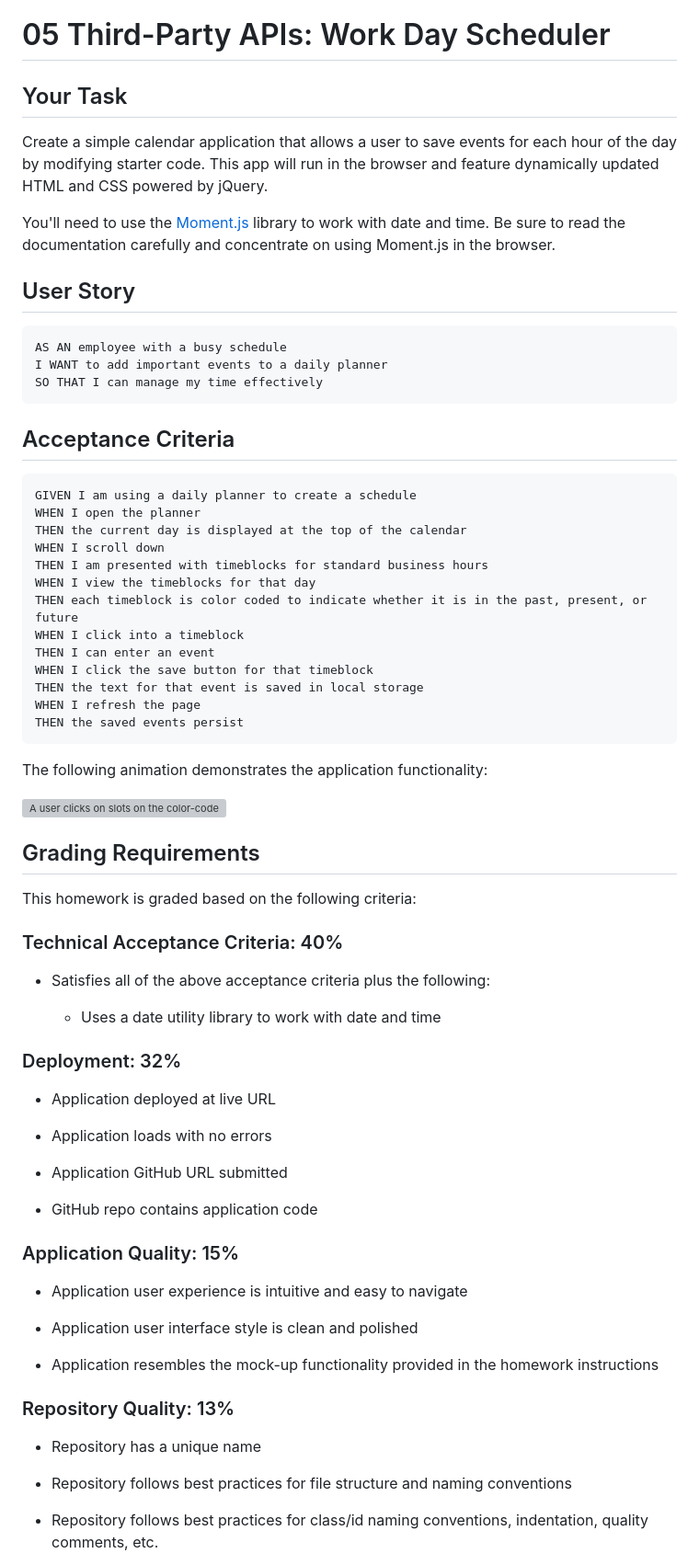
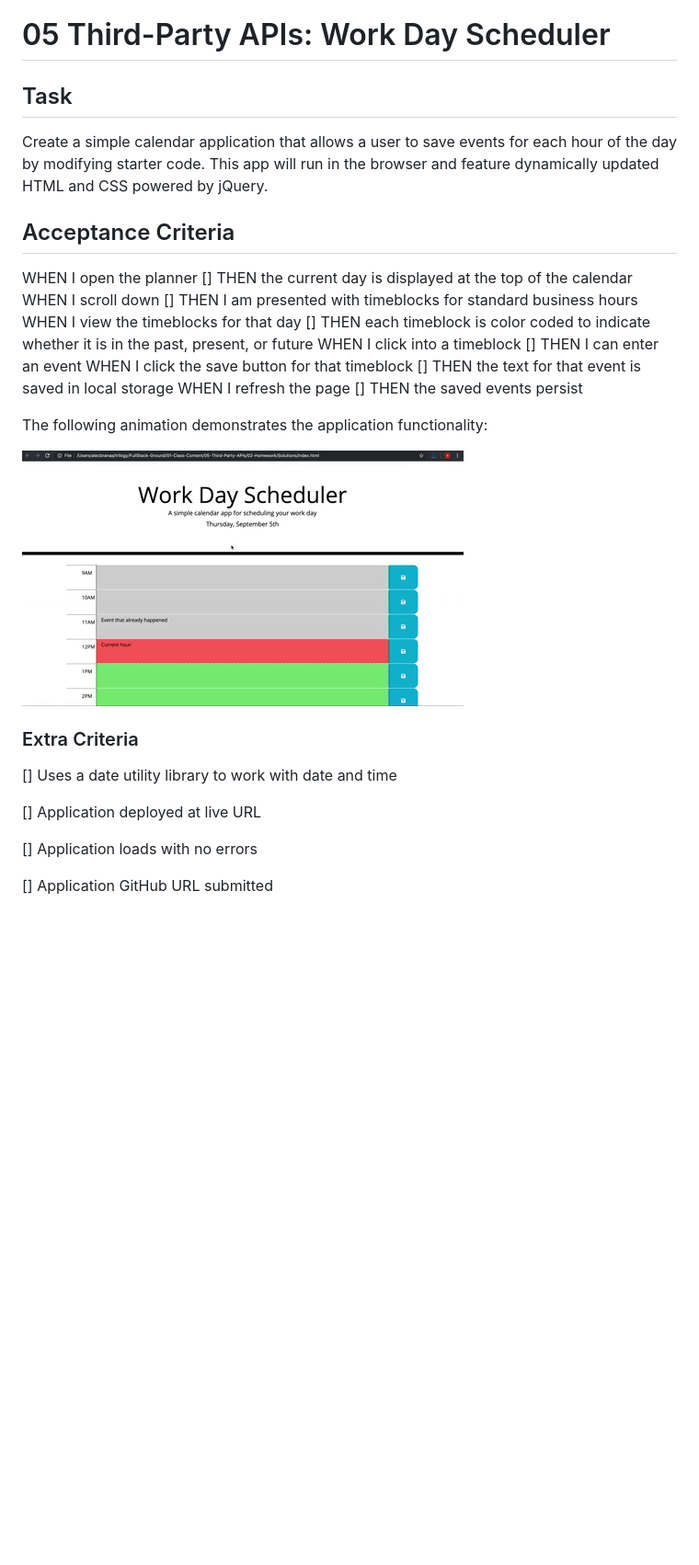
Before and after one commit to Dobbs96/Work-Day-Scheduler, a Markdown page: README.md, the part around the change printed below. Shown: that part at 92% size. GitHub-like rendering; pictures changed too: Assets/05-third-party-apis-homework-demo.gif (added); blank space fills up the shorter version; grey boxes are pictures that could not be loaded.

````diff
--- a/README.md
+++ b/README.md
@@ -1,75 +1,35 @@
 # 05 Third-Party APIs: Work Day Scheduler
 
-## Your Task
+## Task
 
 Create a simple calendar application that allows a user to save events for each hour of the day by modifying starter code. This app will run in the browser and feature dynamically updated HTML and CSS powered by jQuery.
 
-You'll need to use the [Moment.js](https://momentjs.com/) library to work with date and time. Be sure to read the documentation carefully and concentrate on using Moment.js in the browser.
-
-## User Story
-
-```md
-AS AN employee with a busy schedule
-I WANT to add important events to a daily planner
-SO THAT I can manage my time effectively
-```
-
 ## Acceptance Criteria
 
-```md
-GIVEN I am using a daily planner to create a schedule
 WHEN I open the planner
-THEN the current day is displayed at the top of the calendar
+[] THEN the current day is displayed at the top of the calendar
 WHEN I scroll down
-THEN I am presented with timeblocks for standard business hours
+[] THEN I am presented with timeblocks for standard business hours
 WHEN I view the timeblocks for that day
-THEN each timeblock is color coded to indicate whether it is in the past, present, or future
+[] THEN each timeblock is color coded to indicate whether it is in the past, present, or future
 WHEN I click into a timeblock
-THEN I can enter an event
+[] THEN I can enter an event
 WHEN I click the save button for that timeblock
-THEN the text for that event is saved in local storage
+[] THEN the text for that event is saved in local storage
 WHEN I refresh the page
-THEN the saved events persist
-```
+[] THEN the saved events persist
 
 The following animation demonstrates the application functionality:
 
 ![A user clicks on slots on the color-coded calendar and edits the events.](./Assets/05-third-party-apis-homework-demo.gif)
 
+### Extra Criteria
 
-## Grading Requirements
+[] Uses a date utility library to work with date and time
 
-This homework is graded based on the following criteria:
+[] Application deployed at live URL
 
-### Technical Acceptance Criteria: 40%
+[] Application loads with no errors
 
-* Satisfies all of the above acceptance criteria plus the following:
+[] Application GitHub URL submitted
 
-  * Uses a date utility library to work with date and time
-
-### Deployment: 32%
-
-* Application deployed at live URL
-
-* Application loads with no errors
-
-* Application GitHub URL submitted
-
-* GitHub repo contains application code
-
-### Application Quality: 15%
-
-* Application user experience is intuitive and easy to navigate
-
-* Application user interface style is clean and polished
-
-* Application resembles the mock-up functionality provided in the homework instructions
-
-### Repository Quality: 13%
-
-* Repository has a unique name
-
-* Repository follows best practices for file structure and naming conventions
-
-* Repository follows best practices for class/id naming conventions, indentation, quality comments, etc.
-
````
Also changed, not shown: other parts of README.md (+1 -14 lines), 2 other files.
